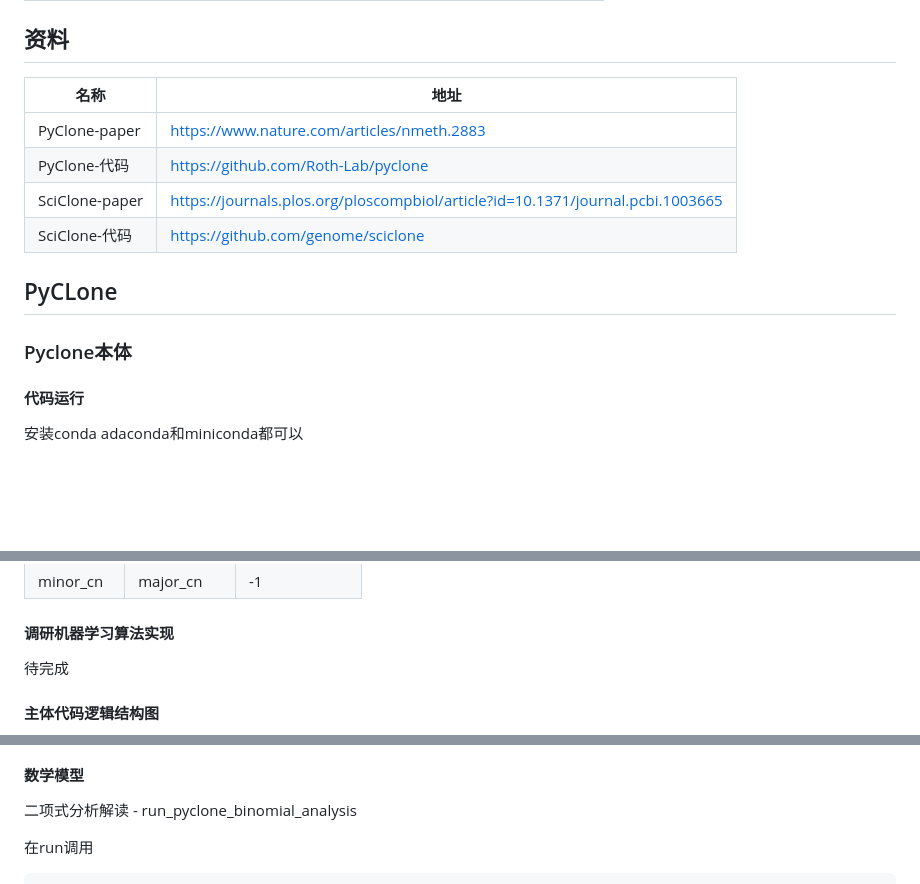
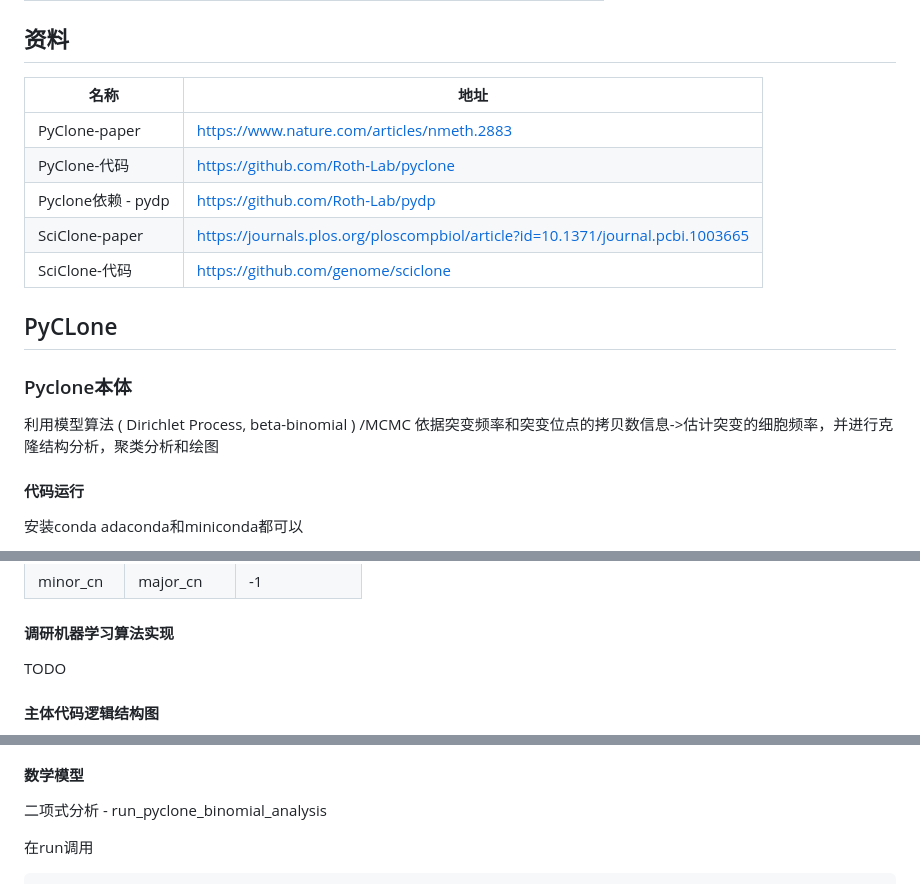
Before and after one commit to Proletariat-Programmer/DataMask, a Markdown page: README.md, 3 parts joined by grey strips. GitHub-like rendering; blank space fills up the shorter version.

```diff
--- a/README.md
+++ b/README.md
@@ -12,16 +12,19 @@
 
 ## 资料
 
-| 名称           | 地址                                                         |
-| -------------- | ------------------------------------------------------------ |
-| PyClone-paper  | https://www.nature.com/articles/nmeth.2883                   |
-| PyClone-代码   | https://github.com/Roth-Lab/pyclone                          |
-| SciClone-paper | https://journals.plos.org/ploscompbiol/article?id=10.1371/journal.pcbi.1003665 |
-| SciClone-代码  | https://github.com/genome/sciclone                           |
+| 名称               | 地址                                                         |
+| ------------------ | ------------------------------------------------------------ |
+| PyClone-paper      | https://www.nature.com/articles/nmeth.2883                   |
+| PyClone-代码       | https://github.com/Roth-Lab/pyclone                          |
+| Pyclone依赖 - pydp | https://github.com/Roth-Lab/pydp                             |
+| SciClone-paper     | https://journals.plos.org/ploscompbiol/article?id=10.1371/journal.pcbi.1003665 |
+| SciClone-代码      | https://github.com/genome/sciclone                           |
 
 ## PyCLone
 
 ### Pyclone本体
+
+利用模型算法 ( Dirichlet Process, beta-binomial ) /MCMC 依据突变频率和突变位点的拷贝数信息->估计突变的细胞频率，并进行克隆结构分析，聚类分析和绘图
 
 #### 代码运行
 
@@ -176,7 +189,7 @@ df.to_csv(out_file, index=False, sep='\t')
 
 #### 调研机器学习算法实现
 
-待完成
+TODO
 
 #### 主体代码逻辑结构图
 
@@ -184,7 +197,7 @@ df.to_csv(out_file, index=False, sep='\t')
 
 #### 数学模型
 
-二项式分析解读 - run_pyclone_binomial_analysis
+二项式分析 - run_pyclone_binomial_analysis
 
 在run调用
 
```
Also changed, not shown: other parts of README.md (+44 -3 lines), picture/clone_up.png (added).
